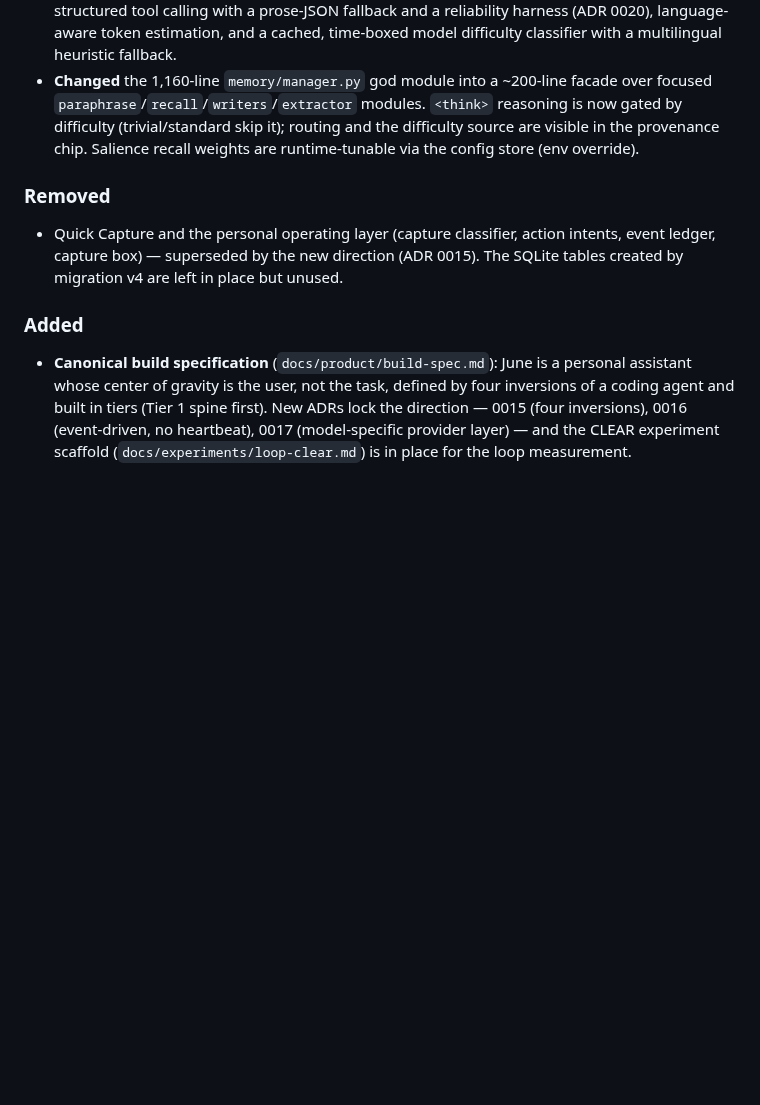
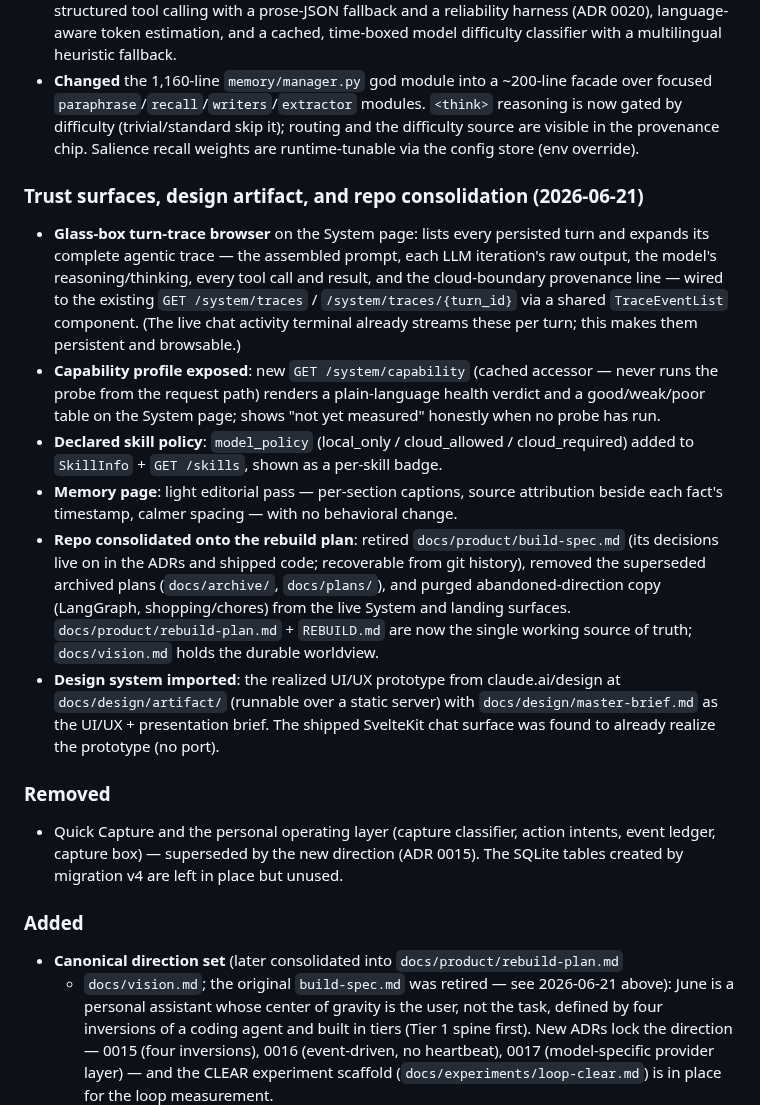
Before and after one commit to IrgenSlj/JuneAI, a Markdown page: CHANGELOG.md, the part around the change. Drawn GitHub-style; blank space fills up the shorter version.

Commit message:
docs: record this session's work for cross-session continuity
Log the trust/transparency surfaces (System trace browser, capability endpoint,
declared skill policy), the Memory polish, the design-artifact import, and the
repo consolidation onto the rebuild plan in CHANGELOG [Unreleased]; reconcile the
retired build-spec reference; add an out-of-band note to the REBUILD anchor so
the next session has the full picture.

```diff
--- a/CHANGELOG.md
+++ b/CHANGELOG.md
@@ -31,13 +31,43 @@ day one, provably safe" thesis (`docs/product/rebuild-plan.md`, tracked in
   routing and the difficulty source are visible in the provenance chip. Salience
   recall weights are runtime-tunable via the config store (env override).
 
+### Trust surfaces, design artifact, and repo consolidation (2026-06-21)
+
+- **Glass-box turn-trace browser** on the System page: lists every persisted turn
+  and expands its complete agentic trace — the assembled prompt, each LLM
+  iteration's raw output, the model's reasoning/thinking, every tool call and
+  result, and the cloud-boundary provenance line — wired to the existing
+  `GET /system/traces` / `/system/traces/{turn_id}` via a shared `TraceEventList`
+  component. (The live chat activity terminal already streams these per turn; this
+  makes them persistent and browsable.)
+- **Capability profile exposed**: new `GET /system/capability` (cached accessor —
+  never runs the probe from the request path) renders a plain-language health
+  verdict and a good/weak/poor table on the System page; shows "not yet measured"
+  honestly when no probe has run.
+- **Declared skill policy**: `model_policy` (local_only / cloud_allowed /
+  cloud_required) added to `SkillInfo` + `GET /skills`, shown as a per-skill badge.
+- **Memory page**: light editorial pass — per-section captions, source attribution
+  beside each fact's timestamp, calmer spacing — with no behavioral change.
+- **Repo consolidated onto the rebuild plan**: retired `docs/product/build-spec.md`
+  (its decisions live on in the ADRs and shipped code; recoverable from git
+  history), removed the superseded archived plans (`docs/archive/`, `docs/plans/`),
+  and purged abandoned-direction copy (LangGraph, shopping/chores) from the live
+  System and landing surfaces. `docs/product/rebuild-plan.md` + `REBUILD.md` are now
+  the single working source of truth; `docs/vision.md` holds the durable worldview.
+- **Design system imported**: the realized UI/UX prototype from claude.ai/design at
+  `docs/design/artifact/` (runnable over a static server) with
+  `docs/design/master-brief.md` as the UI/UX + presentation brief. The shipped
+  SvelteKit chat surface was found to already realize the prototype (no port).
+
 ### Removed
 
 - Quick Capture and the personal operating layer (capture classifier, action intents, event ledger, capture box) — superseded by the new direction (ADR 0015). The SQLite tables created by migration v4 are left in place but unused.
 
 ### Added
 
-- **Canonical build specification** (`docs/product/build-spec.md`): June is a
+- **Canonical direction set** (later consolidated into `docs/product/rebuild-plan.md`
+  + `docs/vision.md`; the original `build-spec.md` was retired — see 2026-06-21
+  above): June is a
   personal assistant whose center of gravity is the user, not the task, defined by
   four inversions of a coding agent and built in tiers (Tier 1 spine first). New
   ADRs lock the direction — 0015 (four inversions), 0016 (event-driven, no
```
Also changed, not shown: REBUILD.md (+8 -0 lines).
